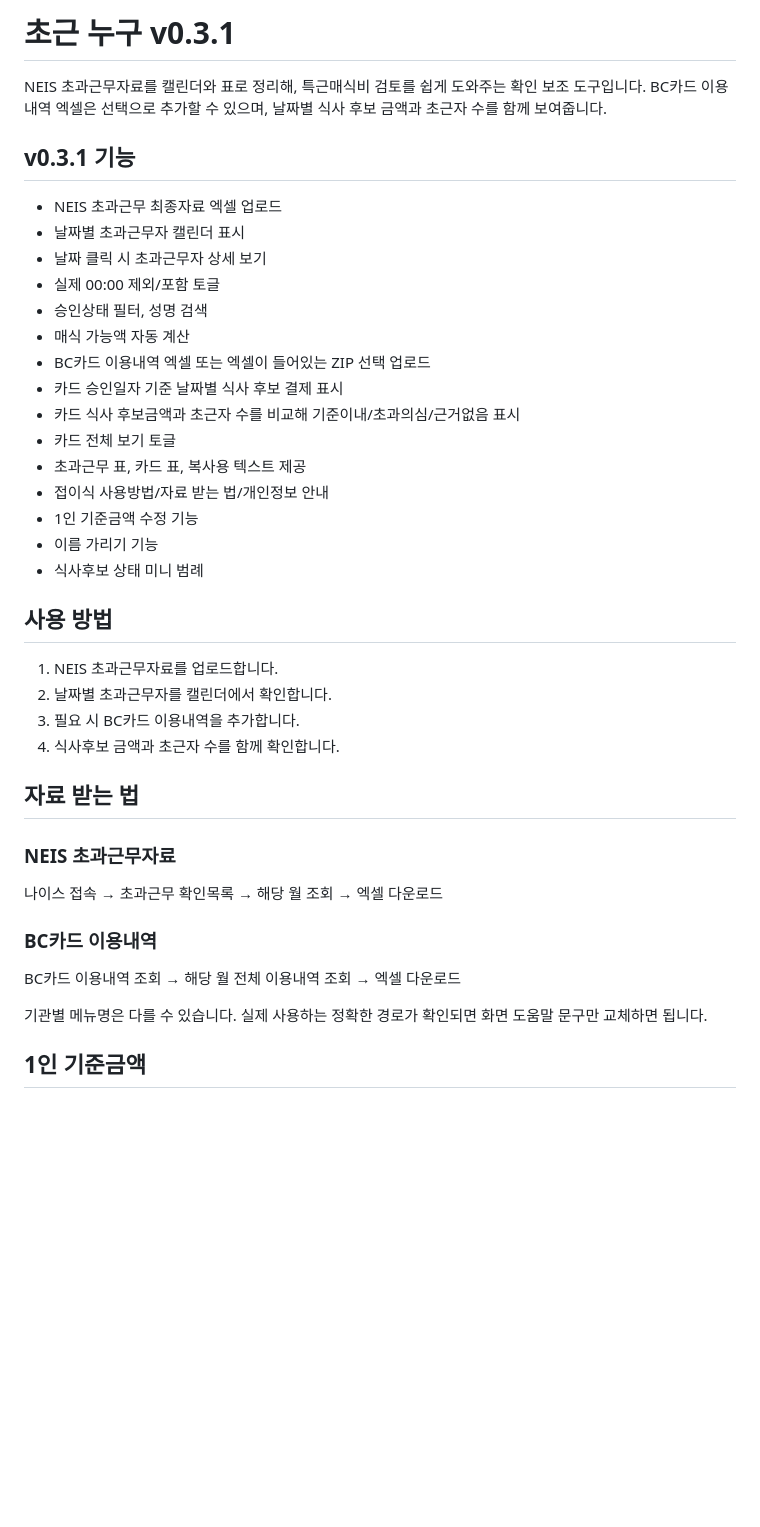
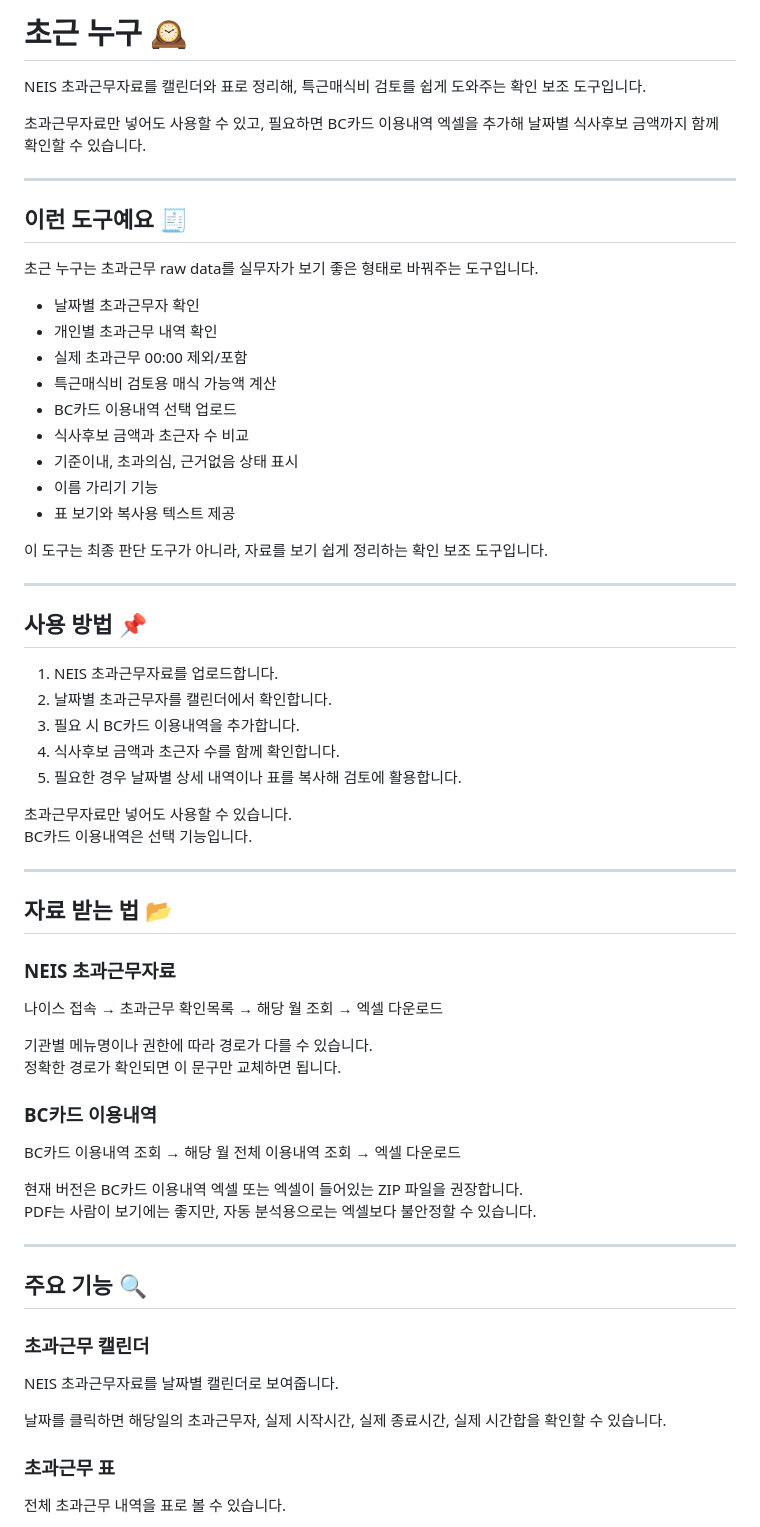
Before and after one commit to sen-vip/chogeun-nugu, a Markdown page: README.md, the part around one of its changes. GitHub-like rendering; blank space fills up the shorter version.

```diff
--- a/README.md
+++ b/README.md
@@ -1,43 +1,69 @@
-# 초근 누구 v0.3.1
+# 초근 누구 🕰️
 
 NEIS 초과근무자료를 캘린더와 표로 정리해, 특근매식비 검토를 쉽게 도와주는 확인 보조 도구입니다.
-BC카드 이용내역 엑셀은 선택으로 추가할 수 있으며, 날짜별 식사 후보 금액과 초근자 수를 함께 보여줍니다.
 
-## v0.3.1 기능
+초과근무자료만 넣어도 사용할 수 있고, 필요하면 BC카드 이용내역 엑셀을 추가해 날짜별 식사후보 금액까지 함께 확인할 수 있습니다.
 
-- NEIS 초과근무 최종자료 엑셀 업로드
-- 날짜별 초과근무자 캘린더 표시
-- 날짜 클릭 시 초과근무자 상세 보기
-- 실제 00:00 제외/포함 토글
-- 승인상태 필터, 성명 검색
-- 매식 가능액 자동 계산
-- BC카드 이용내역 엑셀 또는 엑셀이 들어있는 ZIP 선택 업로드
-- 카드 승인일자 기준 날짜별 식사 후보 결제 표시
-- 카드 식사 후보금액과 초근자 수를 비교해 기준이내/초과의심/근거없음 표시
-- 카드 전체 보기 토글
-- 초과근무 표, 카드 표, 복사용 텍스트 제공
-- 접이식 사용방법/자료 받는 법/개인정보 안내
-- 1인 기준금액 수정 기능
+---
+
+## 이런 도구예요 🧾
+
+초근 누구는 초과근무 raw data를 실무자가 보기 좋은 형태로 바꿔주는 도구입니다.
+
+- 날짜별 초과근무자 확인
+- 개인별 초과근무 내역 확인
+- 실제 초과근무 00:00 제외/포함
+- 특근매식비 검토용 매식 가능액 계산
+- BC카드 이용내역 선택 업로드
+- 식사후보 금액과 초근자 수 비교
+- 기준이내, 초과의심, 근거없음 상태 표시
 - 이름 가리기 기능
-- 식사후보 상태 미니 범례
+- 표 보기와 복사용 텍스트 제공
 
-## 사용 방법
+이 도구는 최종 판단 도구가 아니라, 자료를 보기 쉽게 정리하는 확인 보조 도구입니다.
+
+---
+
+## 사용 방법 📌
 
 1. NEIS 초과근무자료를 업로드합니다.
 2. 날짜별 초과근무자를 캘린더에서 확인합니다.
 3. 필요 시 BC카드 이용내역을 추가합니다.
 4. 식사후보 금액과 초근자 수를 함께 확인합니다.
+5. 필요한 경우 날짜별 상세 내역이나 표를 복사해 검토에 활용합니다.
 
-## 자료 받는 법
+초과근무자료만 넣어도 사용할 수 있습니다.
+BC카드 이용내역은 선택 기능입니다.
+
+---
+
+## 자료 받는 법 📂
 
 ### NEIS 초과근무자료
 
 나이스 접속 → 초과근무 확인목록 → 해당 월 조회 → 엑셀 다운로드
 
+기관별 메뉴명이나 권한에 따라 경로가 다를 수 있습니다.
+정확한 경로가 확인되면 이 문구만 교체하면 됩니다.
+
 ### BC카드 이용내역
 
 BC카드 이용내역 조회 → 해당 월 전체 이용내역 조회 → 엑셀 다운로드
 
-기관별 메뉴명은 다를 수 있습니다. 실제 사용하는 정확한 경로가 확인되면 화면 도움말 문구만 교체하면 됩니다.
+현재 버전은 BC카드 이용내역 엑셀 또는 엑셀이 들어있는 ZIP 파일을 권장합니다.
+PDF는 사람이 보기에는 좋지만, 자동 분석용으로는 엑셀보다 불안정할 수 있습니다.
 
-## 1인 기준금액
+---
+
+## 주요 기능 🔍
+
+### 초과근무 캘린더
+
+NEIS 초과근무자료를 날짜별 캘린더로 보여줍니다.
+
+날짜를 클릭하면 해당일의 초과근무자, 실제 시작시간, 실제 종료시간, 실제 시간합을 확인할 수 있습니다.
+
+### 초과근무 표
+
+전체 초과근무 내역을 표로 볼 수 있습니다.
+
```
Also changed, not shown: other parts of README.md (+82 -24 lines).
